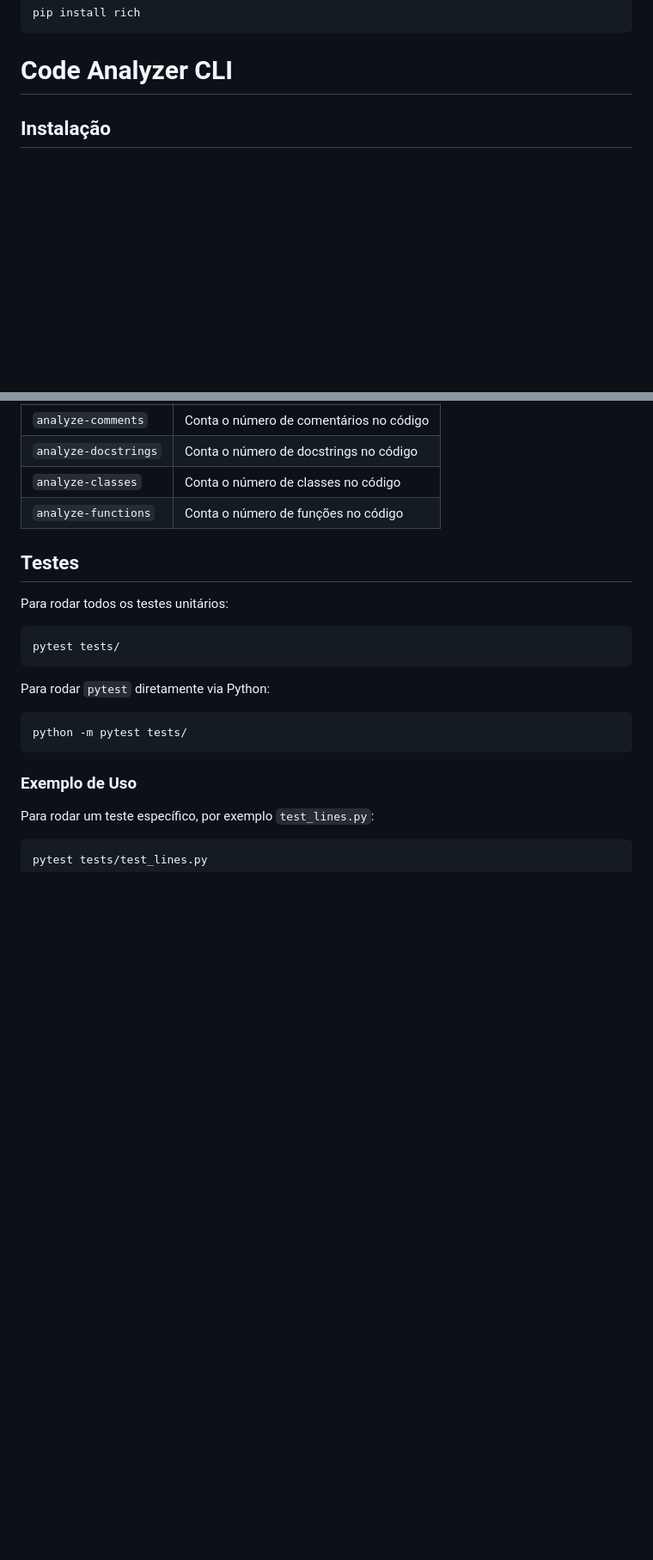
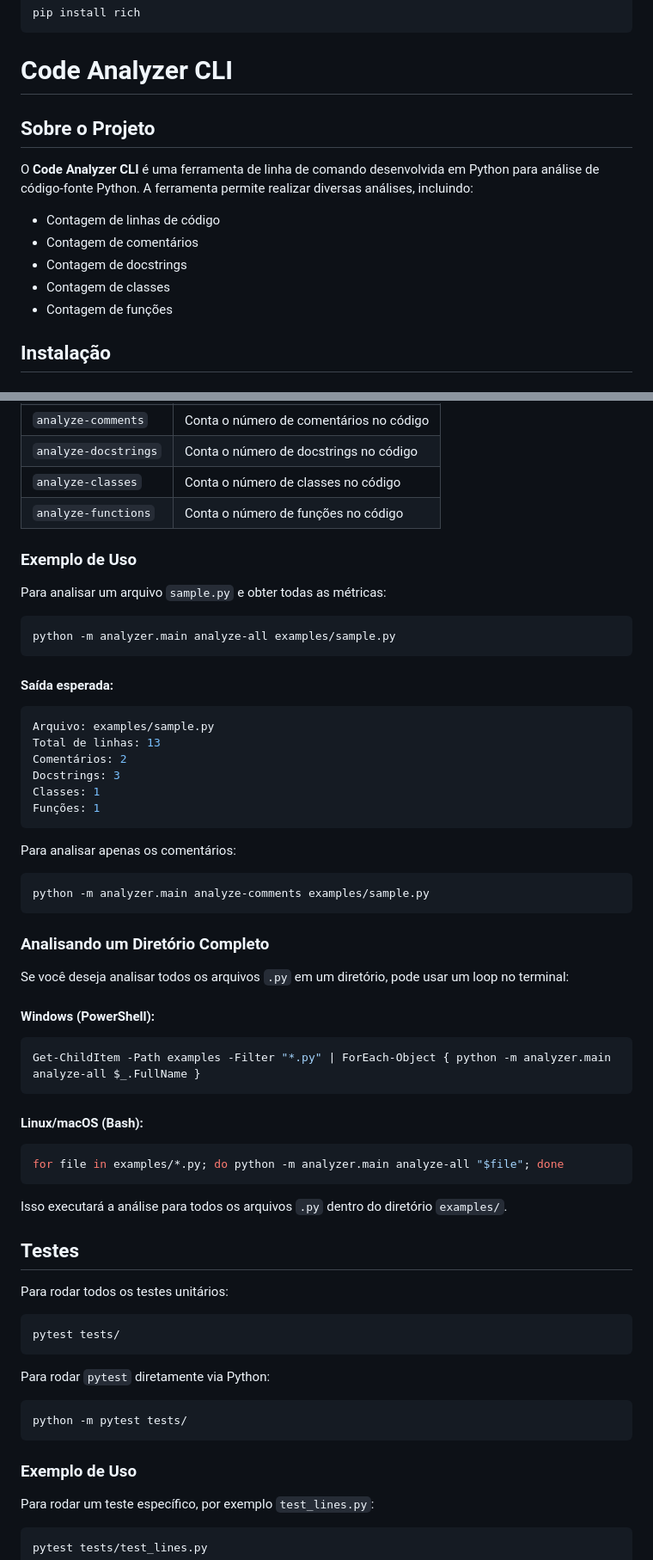
Before and after one commit to ronip31/PAC_6_CLI_tools, a Markdown page: README.md, 2 parts joined by grey strips. Shown at 86% size. Drawn GitHub-style; blank space fills up the shorter version.

````diff
--- a/README.md
+++ b/README.md
@@ -59,6 +62,15 @@ pip install rich
 ```
 
 # Code Analyzer CLI
+
+## Sobre o Projeto
+O **Code Analyzer CLI** é uma ferramenta de linha de comando desenvolvida em Python para análise de código-fonte Python. A ferramenta permite realizar diversas análises, incluindo:
+
+- Contagem de linhas de código
+- Contagem de comentários
+- Contagem de docstrings
+- Contagem de classes
+- Contagem de funções
 
 ## Instalação
 
@@ -89,6 +101,41 @@ python -m analyzer.main --help
 | `analyze-classes`  | Conta o número de classes no código              |
 | `analyze-functions`| Conta o número de funções no código              |
 
+### Exemplo de Uso
+Para analisar um arquivo `sample.py` e obter todas as métricas:
+```bash
+python -m analyzer.main analyze-all examples/sample.py
+```
+#### Saída esperada:
+```bash
+Arquivo: examples/sample.py
+Total de linhas: 13
+Comentários: 2
+Docstrings: 3
+Classes: 1
+Funções: 1
+```
+
+Para analisar apenas os comentários:
+```bash
+python -m analyzer.main analyze-comments examples/sample.py
+```
+
+### Analisando um Diretório Completo
+Se você deseja analisar todos os arquivos `.py` em um diretório, pode usar um loop no terminal:
+
+#### Windows (PowerShell):
+```powershell
+Get-ChildItem -Path examples -Filter "*.py" | ForEach-Object { python -m analyzer.main analyze-all $_.FullName }
+```
+
+#### Linux/macOS (Bash):
+```bash
+for file in examples/*.py; do python -m analyzer.main analyze-all "$file"; done
+```
+
+Isso executará a análise para todos os arquivos `.py` dentro do diretório `examples/`.
+
 ## Testes
 Para rodar todos os testes unitários:
 ```bash
````
Also changed, not shown: other parts of README.md (+3 -0 lines).
